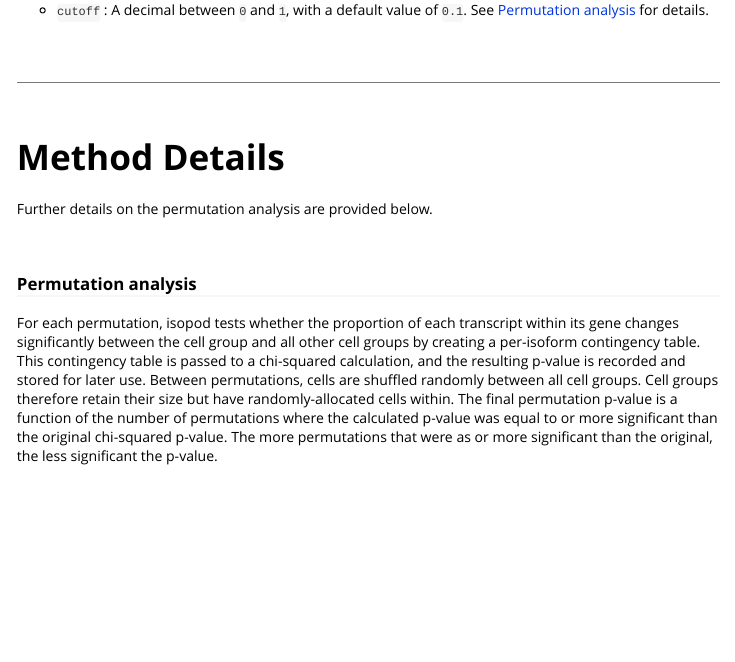
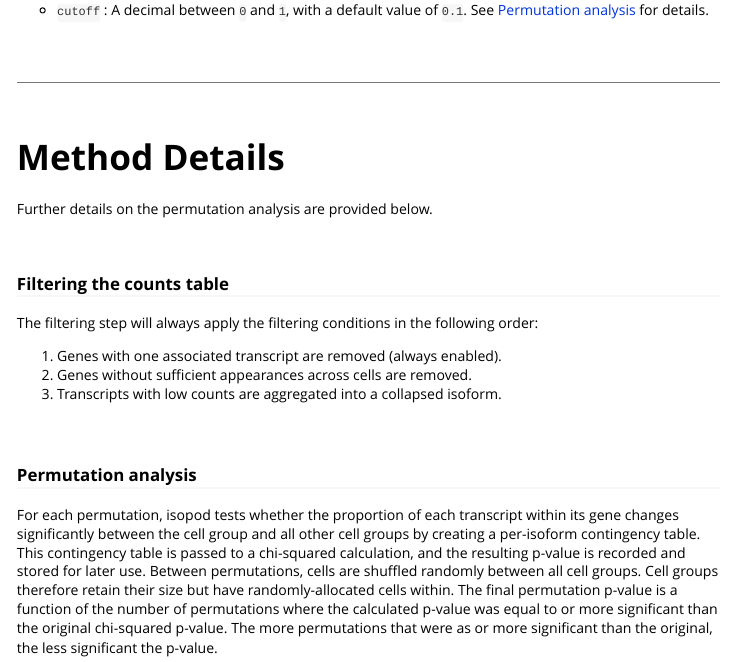
Before and after one commit to michael-nakai/isopod, an R Markdown document (vignettes/isopod.Rmd): the page in a window 1100 px wide, from 4760 px down. Rendered offline with R 4.5, knitr and Pandoc, with nearby package versions; long lines of code are wrapped.

Commit message:
Updated vignette/readme

```diff
--- a/vignettes/isopod.Rmd
+++ b/vignettes/isopod.Rmd
@@ -187,6 +187,16 @@ Further details on the permutation analysis are provided below.
 
 <br>
 
+### Filtering the counts table
+
+The filtering step will always apply the filtering conditions in the following order:
+
+1.  Genes with one associated transcript are removed (always enabled).
+2.  Genes without sufficient appearances across cells are removed.
+3.  Transcripts with low counts are aggregated into a collapsed isoform.
+
+<br>
+
 ### Permutation analysis
 
 For each permutation, isopod tests whether the proportion of each transcript within its gene changes significantly between the cell group and all other cell groups by creating a per-isoform contingency table. This contingency table is passed to a chi-squared calculation, and the resulting p-value is recorded and stored for later use. Between permutations, cells are shuffled randomly between all cell groups. Cell groups therefore retain their size but have randomly-allocated cells within. The final permutation p-value is a function of the number of permutations where the calculated p-value was equal to or more significant than the original chi-squared p-value. The more permutations that were as or more significant than the original, the less significant the p-value.
```
Also changed, not shown: README.md.
